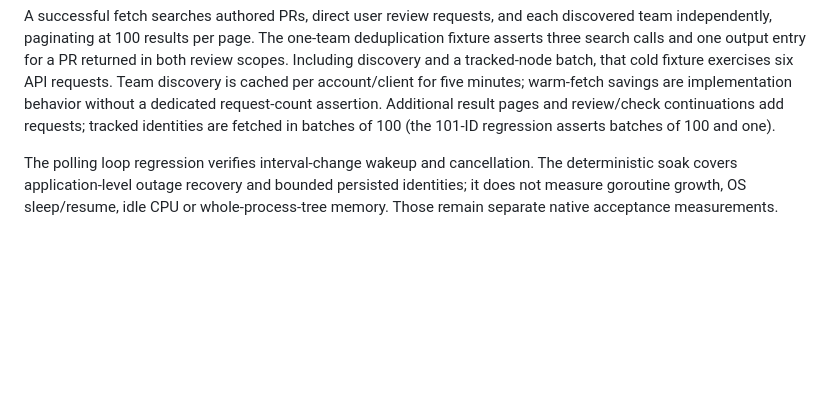
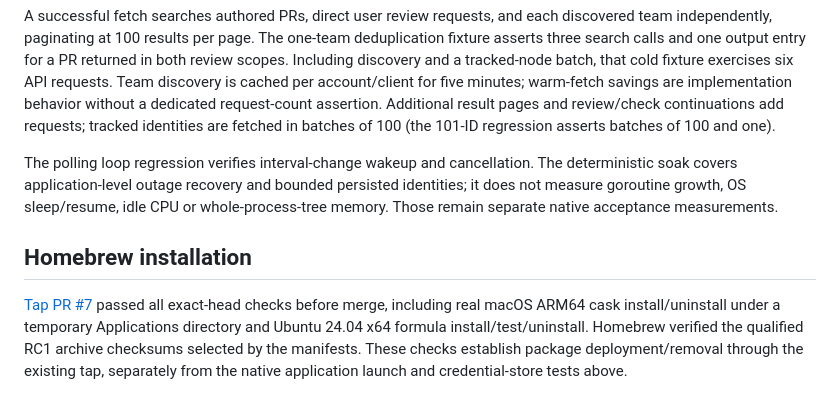
Before and after one commit to alexcatdad/pr-nanny, a Markdown page: docs/QUALITY.md, the part around the change. GitHub-like rendering; blank space fills up the shorter version.

```diff
--- a/docs/QUALITY.md
+++ b/docs/QUALITY.md
@@ -50,3 +50,7 @@ The same completed run restored primary-key Go caches on macOS and Linux; their
 A successful fetch searches authored PRs, direct user review requests, and each discovered team independently, paginating at 100 results per page. The one-team deduplication fixture asserts three search calls and one output entry for a PR returned in both review scopes. Including discovery and a tracked-node batch, that cold fixture exercises six API requests. Team discovery is cached per account/client for five minutes; warm-fetch savings are implementation behavior without a dedicated request-count assertion. Additional result pages and review/check continuations add requests; tracked identities are fetched in batches of 100 (the 101-ID regression asserts batches of 100 and one).
 
 The polling loop regression verifies interval-change wakeup and cancellation. The deterministic soak covers application-level outage recovery and bounded persisted identities; it does not measure goroutine growth, OS sleep/resume, idle CPU or whole-process-tree memory. Those remain separate native acceptance measurements.
+
+## Homebrew installation
+
+[Tap PR #7](https://github.com/alexcatdad/homebrew-tap/pull/7) passed all exact-head checks before merge, including real macOS ARM64 cask install/uninstall under a temporary Applications directory and Ubuntu 24.04 x64 formula install/test/uninstall. Homebrew verified the qualified RC1 archive checksums selected by the manifests. These checks establish package deployment/removal through the existing tap, separately from the native application launch and credential-store tests above.
```
Also changed, not shown: docs/IMPLEMENTATION-STATUS.md (+8 -0 lines).
